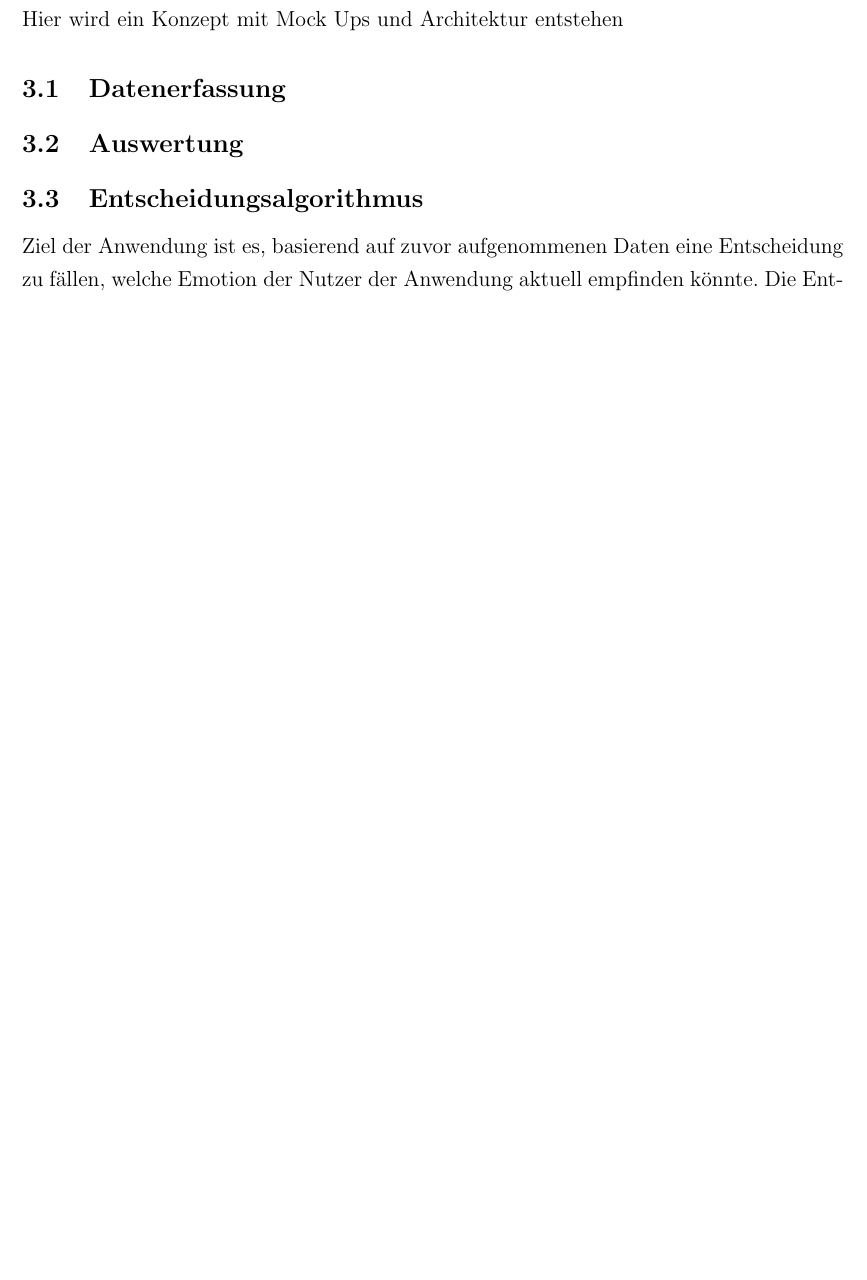
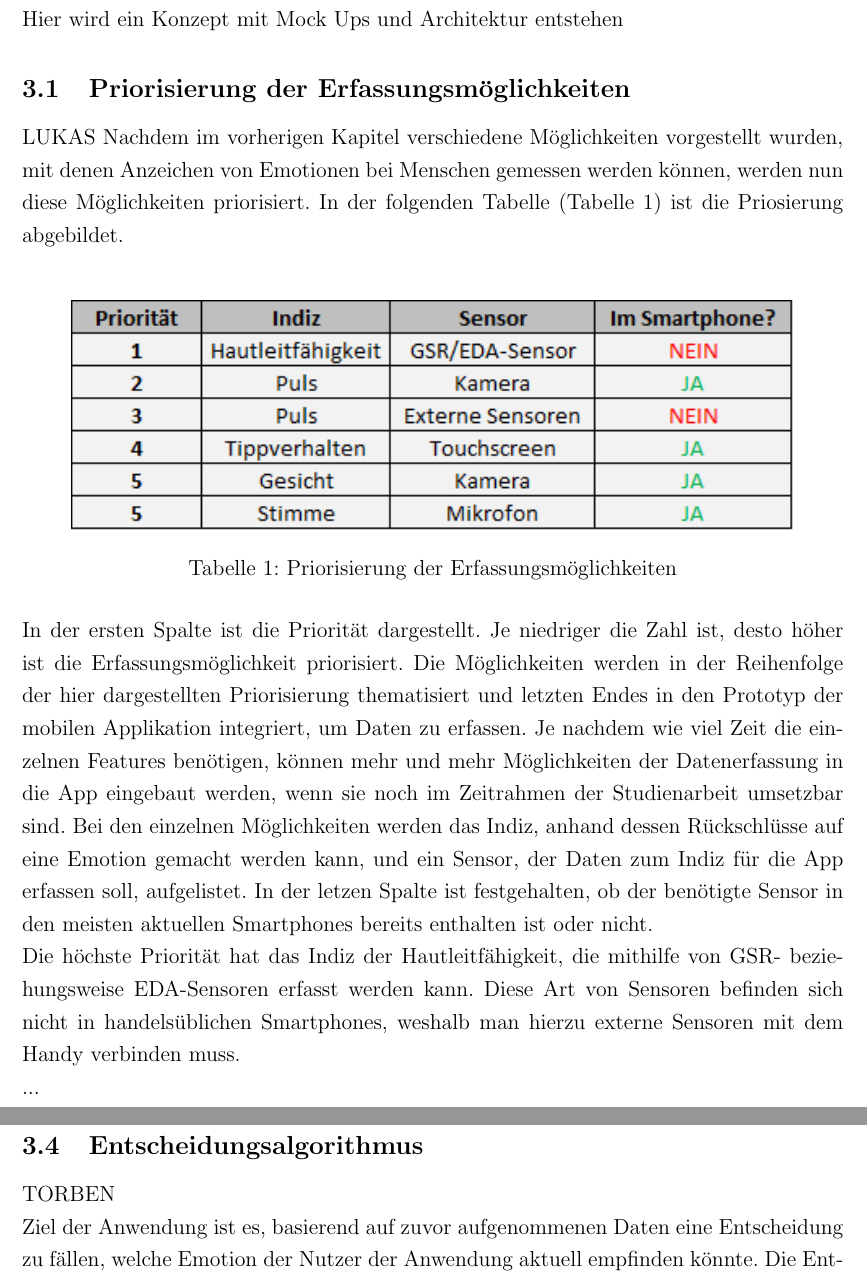
Before and after one commit to BrennerT/emoTrix, a LaTeX document (script/Studienarbeit.tex, which reads script/Konzept/konzept.tex): part of page 8 of 12 before the commit and two parts of pages 8 and 9 of 13 after it, the two joined at a grey line, cut so that both start at the same text, the shorter picture padded with empty space. Compiled offline with pdfLaTeX.

Commit message:
Added section in Konzept
section name 'Priorisierung der Erfassungsmöglichkeiten'

```diff
--- a/script/Konzept/konzept.tex
+++ b/script/Konzept/konzept.tex
@@ -1,8 +1,21 @@
 \section{Konzept}
 Hier wird ein Konzept mit Mock Ups und Architektur entstehen
+\subsection{Priorisierung der Erfassungsmöglichkeiten}
+LUKAS
+Nachdem im vorherigen Kapitel verschiedene Möglichkeiten vorgestellt wurden, mit denen Anzeichen von Emotionen bei Menschen gemessen werden können, werden nun diese Möglichkeiten priorisiert. In der folgenden Tabelle (Tabelle 1) ist die Priosierung abgebildet. \newline
+\begin{table}[h]
+	\centering
+	\includegraphics[width=14cm]{Bilder/prio.png}
+	\caption[Priorisierung der Erfassungsmöglichkeiten]{Priorisierung der Erfassungsmöglichkeiten}
+\end{table}%
+\newline In der ersten Spalte ist die Priorität dargestellt. Je niedriger die Zahl ist, desto höher ist die Erfassungsmöglichkeit priorisiert. Die Möglichkeiten werden in der Reihenfolge der hier dargestellten Priorisierung thematisiert und letzten Endes in den Prototyp der mobilen Applikation integriert, um Daten zu erfassen. Je nachdem wie viel Zeit die einzelnen Features benötigen, können mehr und mehr Möglichkeiten der Datenerfassung in die App eingebaut werden, wenn sie noch im Zeitrahmen der Studienarbeit umsetzbar sind. Bei den einzelnen Möglichkeiten werden das Indiz, anhand dessen Rückschlüsse auf eine Emotion gemacht werden kann, und ein Sensor, der Daten zum Indiz für die App erfassen soll, aufgelistet. In der letzen Spalte ist festgehalten, ob der benötigte Sensor in den meisten aktuellen Smartphones bereits enthalten ist oder nicht. \newline
+Die höchste Priorität hat das Indiz der Hautleitfähigkeit, die mithilfe von GSR- beziehungsweise EDA-Sensoren erfasst werden kann. Diese Art von Sensoren befinden sich nicht in handelsüblichen Smartphones, weshalb man hierzu externe Sensoren mit dem Handy verbinden muss. \newline
+...
+
 \subsection{Datenerfassung}
 \subsection{Auswertung}
 \subsection{Entscheidungsalgorithmus}
+TORBEN \newline
 Ziel der Anwendung ist es, basierend auf zuvor aufgenommenen Daten eine Entscheidung zu fällen, welche Emotion der Nutzer der
 Anwendung aktuell empfinden könnte. Die Entscheidung muss dabei die verschiedenen Ergebnisse der Auswertungsebene einbeziehen
 und aus diesen auf eine Emotion schließen. Deshalb muss eine Einheitliche Datenstruktur entwickelt werden, über die die Auswertungsebene
```
Also changed, not shown: script/Bilder/prio.png (added), script/Studienarbeit.pdf, 5 other files.
